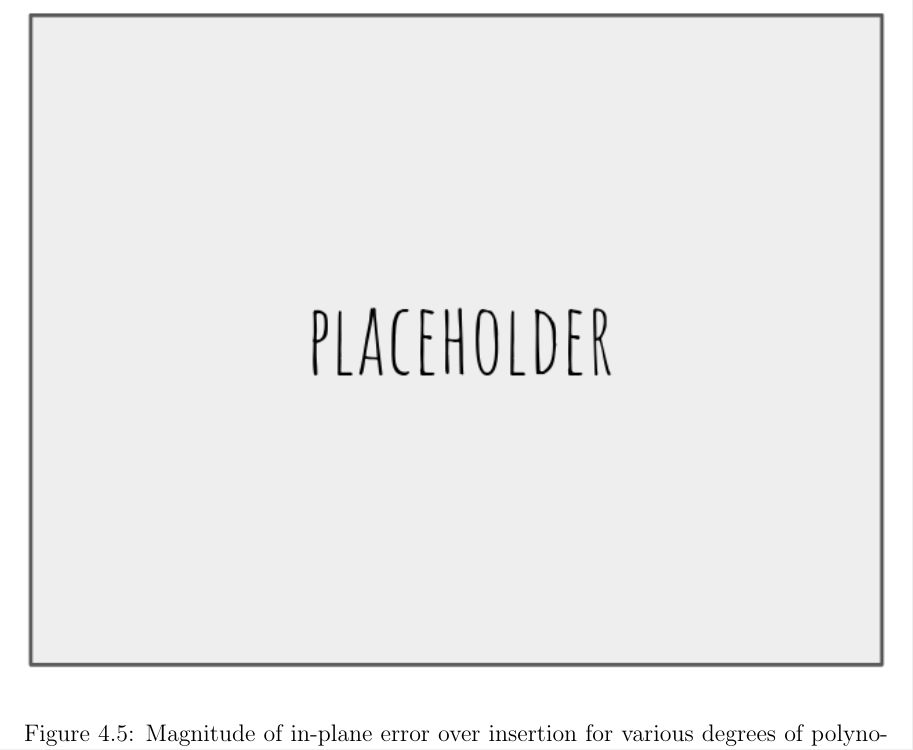
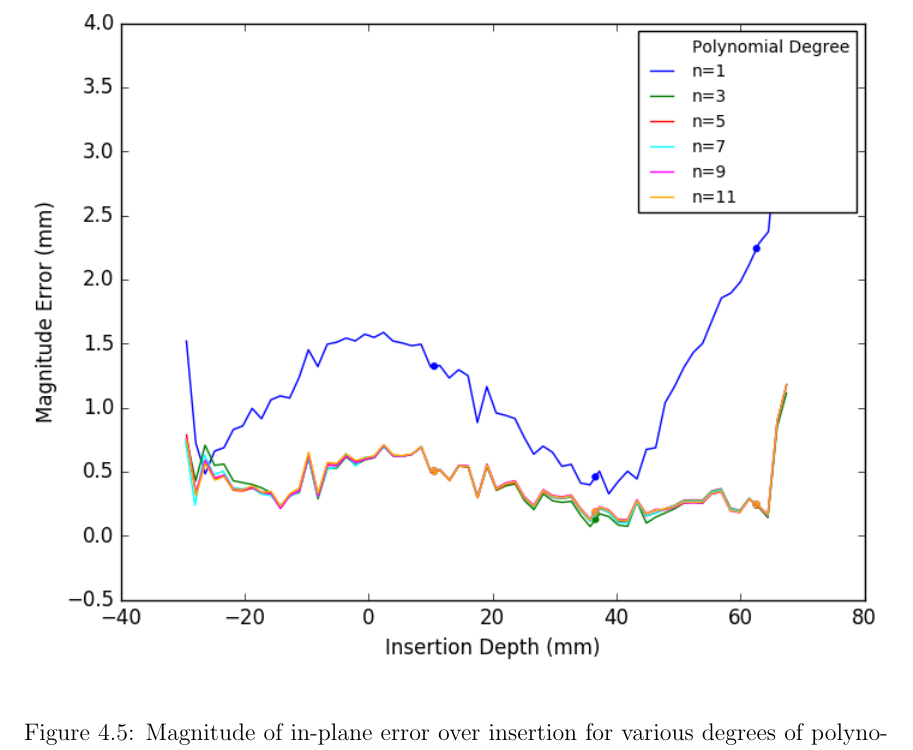
Before and after one commit to schornakj/thesis-needle-tracking, a LaTeX thesis (Thesis_Template.tex, which reads Chapters/chapter4_mritracking.tex): part of page 56 of 69, cut so that both start at the same text. Compiled offline with pdfLaTeX; a LaTeX package or settings file that is missing is left out.

Commit message:
Update on Overleaf.

```diff
--- a/Chapters/chapter4_mritracking.tex
+++ b/Chapters/chapter4_mritracking.tex
@@ -93,7 +93,7 @@ At the start of curve optimization using data from an individual insertion step
 Figure \ref{fig:results_error_comparison} shows the relative error using a 1st-, 3rd-, 5th-, and 7th-degree polynomials.
 
 \begin{figure}[h]
-\includegraphics[width=1.0\textwidth]{Fig/placeholder.png}
+\includegraphics[width=1.0\textwidth]{Fig/chap5/errors_polynomials.png}
 \caption{Magnitude of in-plane error over insertion for various degrees of polynomial.}
 \label{fig:results_error_comparison}
 \end{figure}
```
